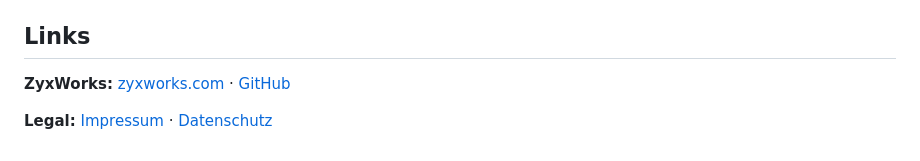
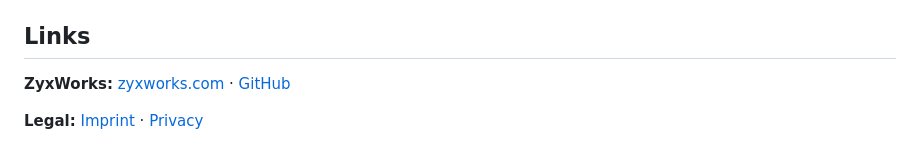
Before and after one commit to ZyxWorks/zyxworks.github.io, a Markdown page: README.md, the part around one of its changes. Rendered like a GitHub page.

Commit message:
docs: RB-9 P10-11-tools-org - org README links the English zyxworks.com routes, English legal labels

```diff
--- a/README.md
+++ b/README.md
@@ -69,2 +69,2 @@ The site is deliberately not indexed, and both halves of that are on purpose:
 
-**Legal:** [Impressum](https://zyxworks.com/legal/#imprint) · [Datenschutz](https://zyxworks.com/legal/#privacy)
+**Legal:** [Imprint](https://zyxworks.com/en/legal/#imprint) · [Privacy](https://zyxworks.com/en/legal/#privacy)
```
Also changed, not shown: other parts of README.md (+3 -3 lines).
